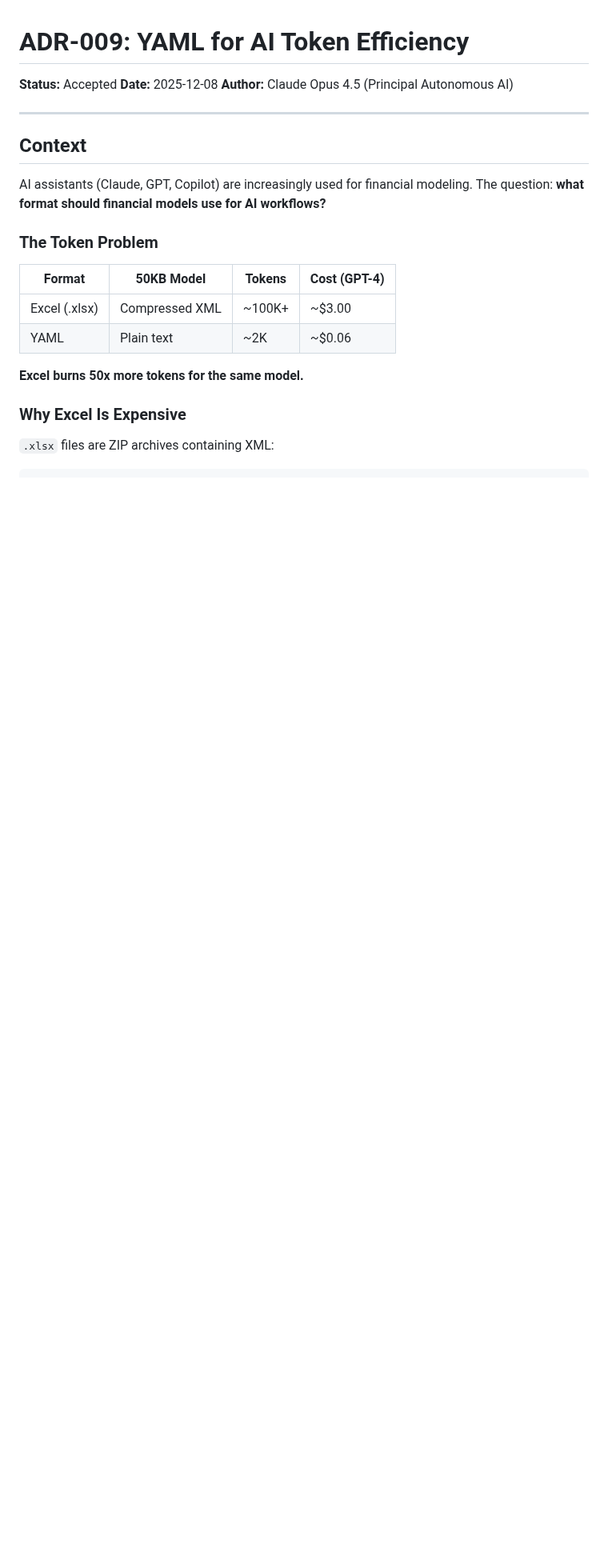
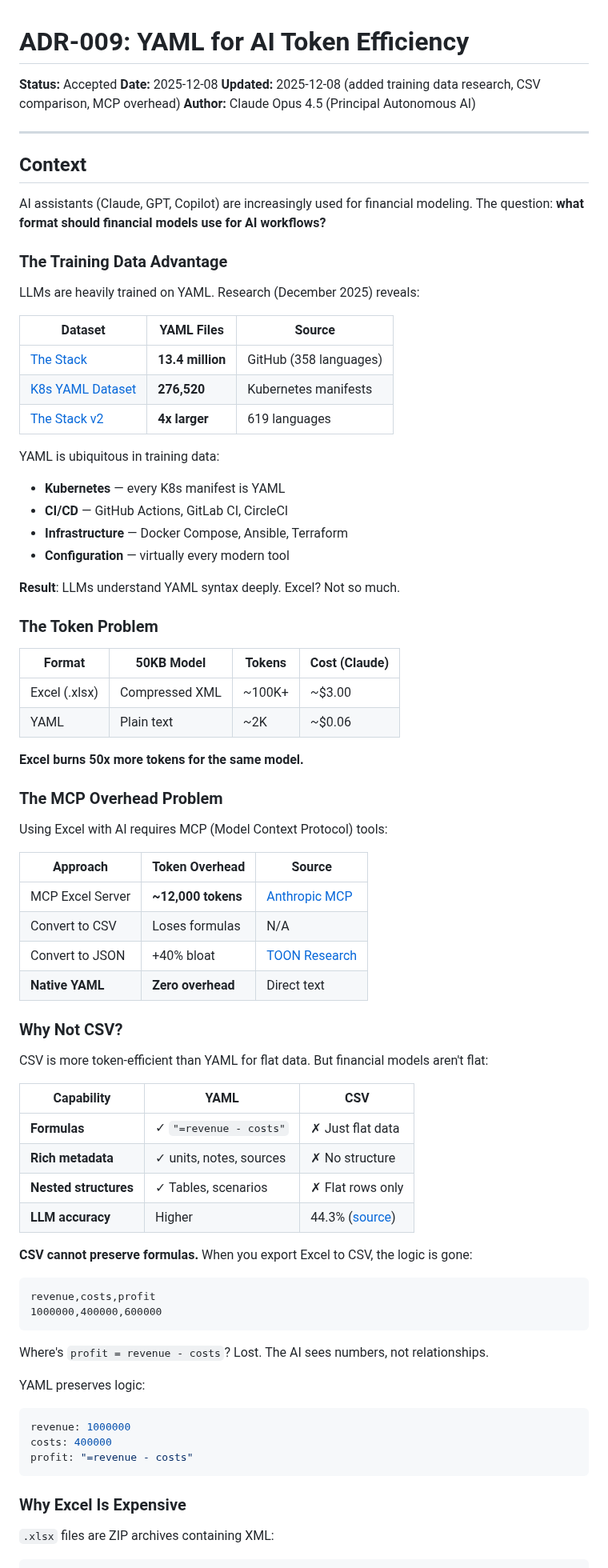
Before and after one commit to mollendorff-ai/forge, a Markdown page: docs/architecture/ADR-009-YAML-FOR-AI-EFFICIENCY.md, the part around one of its changes. Shown at 80% size. GitHub-like rendering; blank space fills up the shorter version.

````diff
--- a/docs/architecture/ADR-009-YAML-FOR-AI-EFFICIENCY.md
+++ b/docs/architecture/ADR-009-YAML-FOR-AI-EFFICIENCY.md
@@ -2,6 +2,7 @@
 
 **Status:** Accepted
 **Date:** 2025-12-08
+**Updated:** 2025-12-08 (added training data research, CSV comparison, MCP overhead)
 **Author:** Claude Opus 4.5 (Principal Autonomous AI)
 
 ---
@@ -10,14 +11,71 @@
 
 AI assistants (Claude, GPT, Copilot) are increasingly used for financial modeling. The question: **what format should financial models use for AI workflows?**
 
+### The Training Data Advantage
+
+LLMs are heavily trained on YAML. Research (December 2025) reveals:
+
+| Dataset | YAML Files | Source |
+|---------|-----------|--------|
+| [The Stack](https://huggingface.co/datasets/bigcode/the-stack) | **13.4 million** | GitHub (358 languages) |
+| [K8s YAML Dataset](https://huggingface.co/datasets/substratusai/the-stack-yaml-k8s) | **276,520** | Kubernetes manifests |
+| [The Stack v2](https://huggingface.co/datasets/bigcode/the-stack-v2) | **4x larger** | 619 languages |
+
+YAML is ubiquitous in training data:
+- **Kubernetes** — every K8s manifest is YAML
+- **CI/CD** — GitHub Actions, GitLab CI, CircleCI
+- **Infrastructure** — Docker Compose, Ansible, Terraform
+- **Configuration** — virtually every modern tool
+
+**Result**: LLMs understand YAML syntax deeply. Excel? Not so much.
+
 ### The Token Problem
 
-| Format | 50KB Model | Tokens | Cost (GPT-4) |
-|--------|------------|--------|--------------|
+| Format | 50KB Model | Tokens | Cost (Claude) |
+|--------|------------|--------|---------------|
 | Excel (.xlsx) | Compressed XML | ~100K+ | ~$3.00 |
 | YAML | Plain text | ~2K | ~$0.06 |
 
 **Excel burns 50x more tokens for the same model.**
+
+### The MCP Overhead Problem
+
+Using Excel with AI requires MCP (Model Context Protocol) tools:
+
+| Approach | Token Overhead | Source |
+|----------|---------------|--------|
+| MCP Excel Server | **~12,000 tokens** | [Anthropic MCP](https://www.anthropic.com/engineering/code-execution-with-mcp) |
+| Convert to CSV | Loses formulas | N/A |
+| Convert to JSON | +40% bloat | [TOON Research](https://www.infoq.com/news/2025/11/toon-reduce-llm-cost-tokens/) |
+| **Native YAML** | **Zero overhead** | Direct text |
+
+### Why Not CSV?
+
+CSV is more token-efficient than YAML for flat data. But financial models aren't flat:
+
+| Capability | YAML | CSV |
+|------------|------|-----|
+| **Formulas** | ✓ `"=revenue - costs"` | ✗ Just flat data |
+| **Rich metadata** | ✓ units, notes, sources | ✗ No structure |
+| **Nested structures** | ✓ Tables, scenarios | ✗ Flat rows only |
+| **LLM accuracy** | Higher | 44.3% ([source](https://www.improvingagents.com/blog/best-input-data-format-for-llms)) |
+
+**CSV cannot preserve formulas.** When you export Excel to CSV, the logic is gone:
+
+```csv
+revenue,costs,profit
+1000000,400000,600000
+```
+
+Where's `profit = revenue - costs`? Lost. The AI sees numbers, not relationships.
+
+YAML preserves logic:
+
+```yaml
+revenue: 1000000
+costs: 400000
+profit: "=revenue - costs"
+```
 
 ### Why Excel Is Expensive
 
````
Also changed, not shown: other parts of docs/architecture/ADR-009-YAML-FOR-AI-EFFICIENCY.md (+31 -15 lines).
